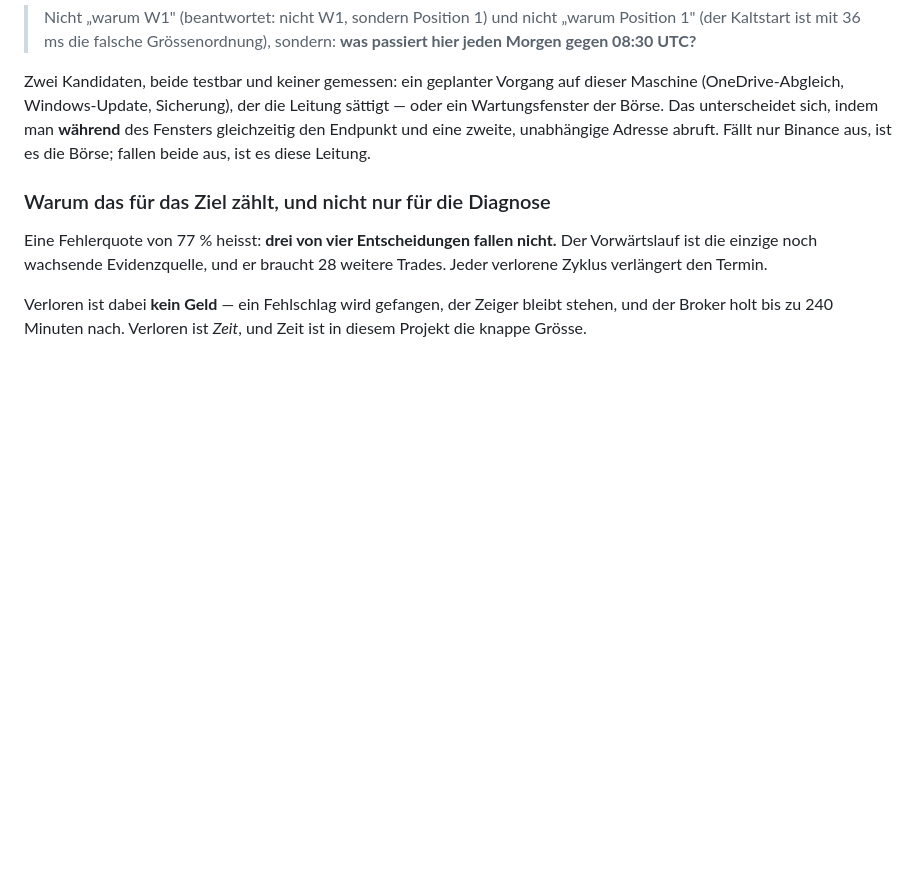
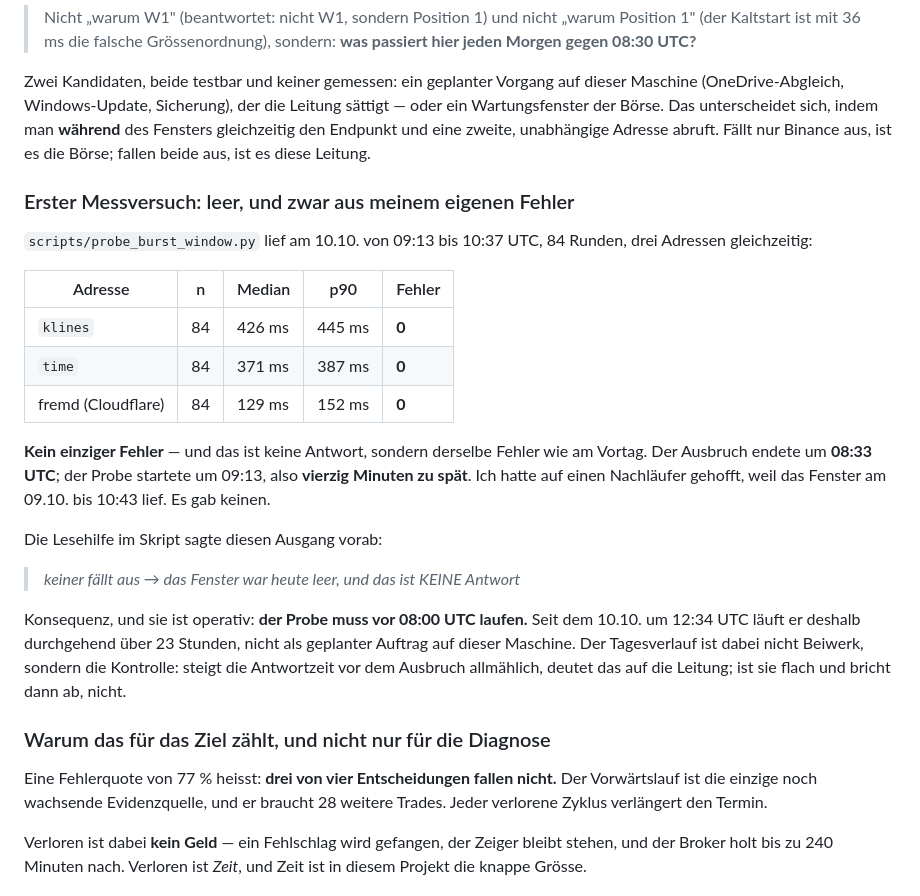
Before and after one commit to MaseSites/darkwood, a Markdown page: audit/WARUM_W1.md, the part around the change. Drawn GitHub-style; blank space fills up the shorter version.

Commit message:
Der Burst-Probe lief 40 Minuten zu spaet -- und sagt das selbst
84 Runden ueber drei Adressen gleichzeitig, 09:13 bis 10:37 UTC: klines 426ms,
time 371ms, fremd 129ms, NULL Fehler auf allen dreien.

Das ist keine Antwort. Der Ausbruch endete um 08:33, der Probe startete um
09:13. Ich hatte auf einen Nachlaeufer gehofft, weil das Fenster am 09.10. bis
10:43 lief -- es gab keinen. Also habe ich zum zweiten Mal in zwei Tagen die
RUHE gemessen und daraus nichts lernen koennen.

Immerhin hat das Skript diesen Ausgang vorab benannt: "keiner faellt aus -> das
Fenster war heute leer, und das ist KEINE Antwort". Eine Lesehilfe, die vor dem
Ergebnis dasteht, verhindert den Fehler nicht, aber sie verhindert, dass er als
Erfolg gelesen wird.

Laeuft jetzt durchgehend 23 Stunden ab 12:34 UTC, damit er morgen VOR 08:00 im
Fenster steht -- als ein Prozess und nicht als geplanter Auftrag auf Severins
Rechner. Der Tagesverlauf ist dabei die Kontrolle und kein Beiwerk: steigt die
Antwortzeit vor dem Ausbruch allmaehlich, deutet das auf die Leitung; ist sie
flach und bricht dann ab, nicht.

Co-Authored-By: Claude Opus 5 <noreply@anthropic.com>

```diff
--- a/audit/WARUM_W1.md
+++ b/audit/WARUM_W1.md
@@ -150,6 +150,32 @@ indem man **während** des Fensters gleichzeitig den Endpunkt und eine zweite,
 unabhängige Adresse abruft. Fällt nur Binance aus, ist es die Börse; fallen
 beide aus, ist es diese Leitung.
 
+### Erster Messversuch: leer, und zwar aus meinem eigenen Fehler
+
+`scripts/probe_burst_window.py` lief am 10.10. von 09:13 bis 10:37 UTC, 84
+Runden, drei Adressen gleichzeitig:
+
+| Adresse | n | Median | p90 | Fehler |
+|---|---|---|---|---|
+| `klines` | 84 | 426 ms | 445 ms | **0** |
+| `time` | 84 | 371 ms | 387 ms | **0** |
+| fremd (Cloudflare) | 84 | 129 ms | 152 ms | **0** |
+
+**Kein einziger Fehler** — und das ist keine Antwort, sondern derselbe Fehler
+wie am Vortag. Der Ausbruch endete um **08:33 UTC**; der Probe startete um
+09:13, also **vierzig Minuten zu spät**. Ich hatte auf einen Nachläufer
+gehofft, weil das Fenster am 09.10. bis 10:43 lief. Es gab keinen.
+
+Die Lesehilfe im Skript sagte diesen Ausgang vorab:
+
+> *keiner fällt aus → das Fenster war heute leer, und das ist KEINE Antwort*
+
+Konsequenz, und sie ist operativ: **der Probe muss vor 08:00 UTC laufen.**
+Seit dem 10.10. um 12:34 UTC läuft er deshalb durchgehend über 23 Stunden,
+nicht als geplanter Auftrag auf dieser Maschine. Der Tagesverlauf ist dabei
+nicht Beiwerk, sondern die Kontrolle: steigt die Antwortzeit vor dem Ausbruch
+allmählich, deutet das auf die Leitung; ist sie flach und bricht dann ab, nicht.
+
 ### Warum das für das Ziel zählt, und nicht nur für die Diagnose
 
 Eine Fehlerquote von 77 % heisst: **drei von vier Entscheidungen fallen nicht.**
```
